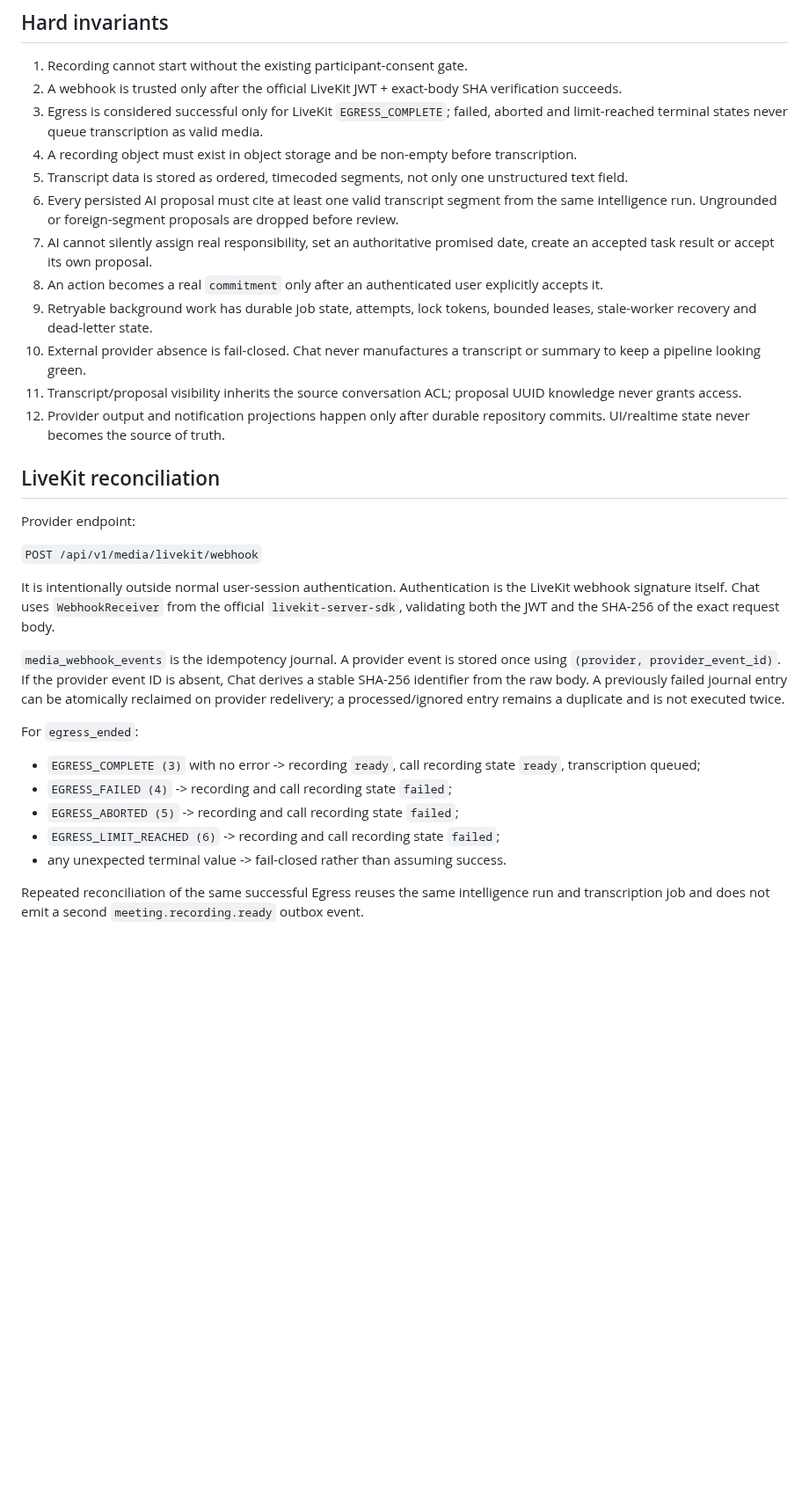
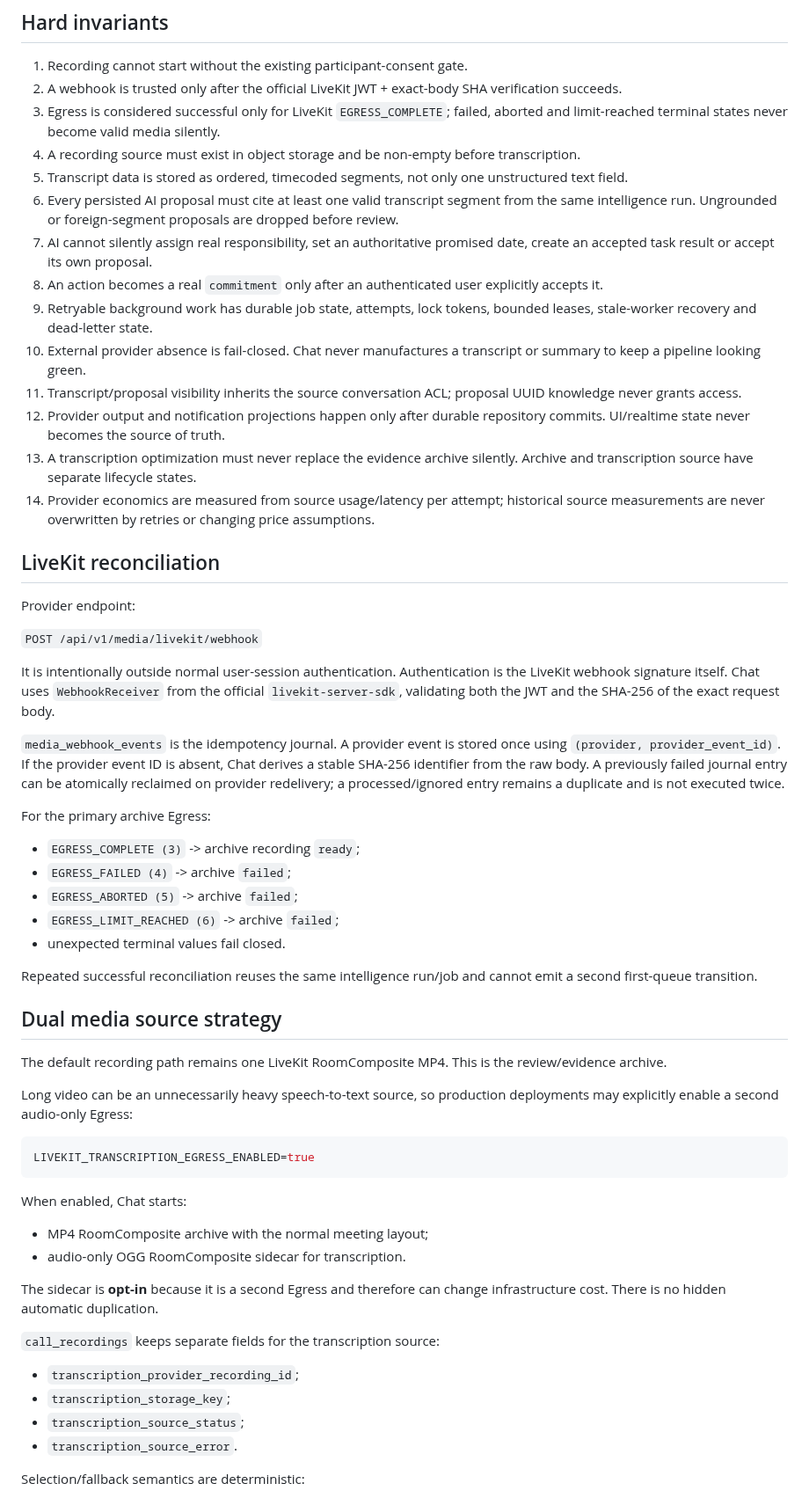
Before and after one commit to PetrFedin/chat, a Markdown page: docs/MEETING_INTELLIGENCE.md, the part around one of its changes. Shown at 88% size. Rendered like a GitHub page; blank space fills up the shorter version.

Commit message:
docs: define sidecar fallback and provider economics contract

````diff
--- a/docs/MEETING_INTELLIGENCE.md
+++ b/docs/MEETING_INTELLIGENCE.md
@@ -12,8 +12,8 @@ The recording and transcript remain source evidence. AI-generated decisions and
 
 1. Recording cannot start without the existing participant-consent gate.
 2. A webhook is trusted only after the official LiveKit JWT + exact-body SHA verification succeeds.
-3. Egress is considered successful only for LiveKit `EGRESS_COMPLETE`; failed, aborted and limit-reached terminal states never queue transcription as valid media.
-4. A recording object must exist in object storage and be non-empty before transcription.
+3. Egress is considered successful only for LiveKit `EGRESS_COMPLETE`; failed, aborted and limit-reached terminal states never become valid media silently.
+4. A recording source must exist in object storage and be non-empty before transcription.
 5. Transcript data is stored as ordered, timecoded segments, not only one unstructured text field.
 6. Every persisted AI proposal must cite at least one valid transcript segment from the same intelligence run. Ungrounded or foreign-segment proposals are dropped before review.
 7. AI cannot silently assign real responsibility, set an authoritative promised date, create an accepted task result or accept its own proposal.
@@ -22,6 +22,8 @@ The recording and transcript remain source evidence. AI-generated decisions and
 10. External provider absence is fail-closed. Chat never manufactures a transcript or summary to keep a pipeline looking green.
 11. Transcript/proposal visibility inherits the source conversation ACL; proposal UUID knowledge never grants access.
 12. Provider output and notification projections happen only after durable repository commits. UI/realtime state never becomes the source of truth.
+13. A transcription optimization must never replace the evidence archive silently. Archive and transcription source have separate lifecycle states.
+14. Provider economics are measured from source usage/latency per attempt; historical source measurements are never overwritten by retries or changing price assumptions.
 
 ## LiveKit reconciliation
 
@@ -33,12 +35,39 @@ It is intentionally outside normal user-session authentication. Authentication i
 
 `media_webhook_events` is the idempotency journal. A provider event is stored once using `(provider, provider_event_id)`. If the provider event ID is absent, Chat derives a stable SHA-256 identifier from the raw body. A previously failed journal entry can be atomically reclaimed on provider redelivery; a processed/ignored entry remains a duplicate and is not executed twice.
 
-For `egress_ended`:
+For the primary archive Egress:
 
-- `EGRESS_COMPLETE (3)` with no error -> recording `ready`, call recording state `ready`, transcription queued;
-- `EGRESS_FAILED (4)` -> recording and call recording state `failed`;
-- `EGRESS_ABORTED (5)` -> recording and call recording state `failed`;
-- `EGRESS_LIMIT_REACHED (6)` -> recording and call recording state `failed`;
-- any unexpected terminal value -> fail-closed rather than assuming success.
+- `EGRESS_COMPLETE (3)` -> archive recording `ready`;
+- `EGRESS_FAILED (4)` -> archive `failed`;
+- `EGRESS_ABORTED (5)` -> archive `failed`;
+- `EGRESS_LIMIT_REACHED (6)` -> archive `failed`;
+- unexpected terminal values fail closed.
 
-Repeated reconciliation of the same successful Egress reuses the same intelligence run and transcription job and does not emit a second `meeting.recording.ready` outbox event.
+Repeated successful reconciliation reuses the same intelligence run/job and cannot emit a second first-queue transition.
+
+## Dual media source strategy
+
+The default recording path remains one LiveKit RoomComposite MP4. This is the review/evidence archive.
+
+Long video can be an unnecessarily heavy speech-to-text source, so production deployments may explicitly enable a second audio-only Egress:
+
+```bash
+LIVEKIT_TRANSCRIPTION_EGRESS_ENABLED=true
+```
+
+When enabled, Chat starts:
+
+- MP4 RoomComposite archive with the normal meeting layout;
+- audio-only OGG RoomComposite sidecar for transcription.
+
+The sidecar is **opt-in** because it is a second Egress and therefore can change infrastructure cost. There is no hidden automatic duplication.
+
+`call_recordings` keeps separate fields for the transcription source:
+
+- `transcription_provider_recording_id`;
+- `transcription_storage_key`;
+- `transcription_source_status`;
+- `transcription_source_error`.
+
+Selection/fallback semantics are deterministic:
+
````
Also changed, not shown: other parts of docs/MEETING_INTELLIGENCE.md (+57 -12 lines).
